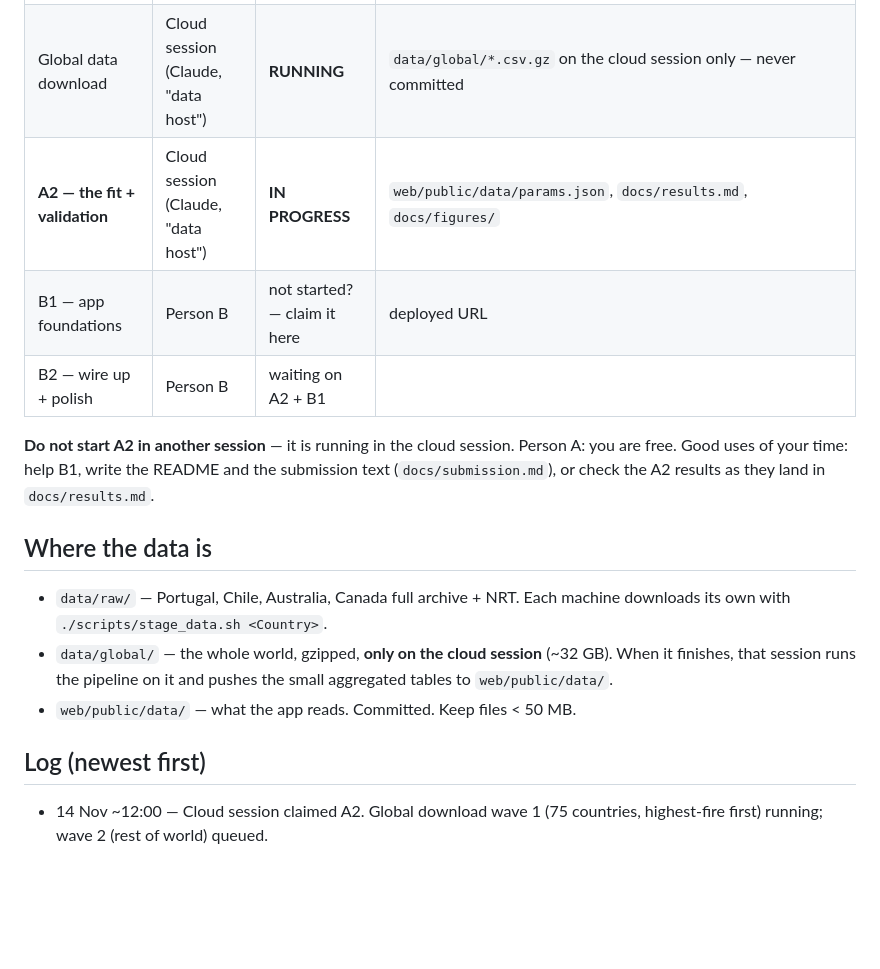
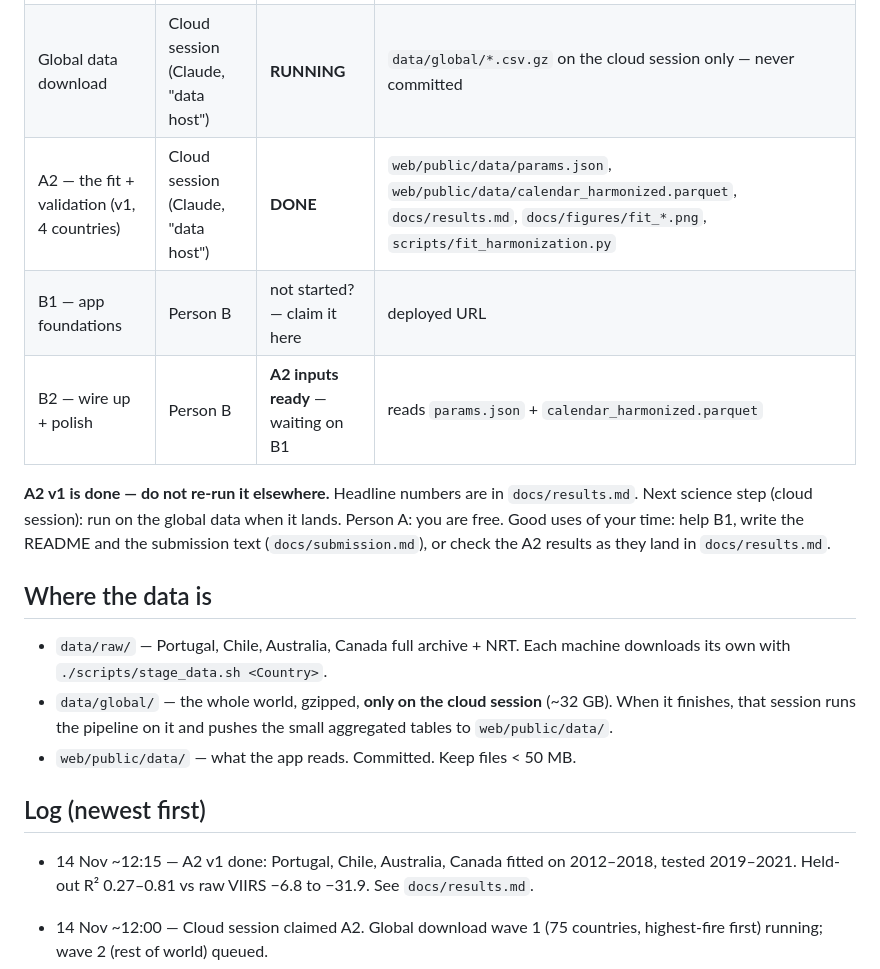
Before and after one commit to modularktech-hash/emberline, a Markdown page: STATUS.md, the part around the change. Drawn GitHub-style; blank space fills up the shorter version.

```diff
--- a/STATUS.md
+++ b/STATUS.md
@@ -10,11 +10,11 @@ it, commit and push. Times are IST.
 |---|---|---|---|
 | A1 — raw pipeline (Portugal, Chile) | Person A's session | **DONE** | `scripts/build_tables.py`, `web/public/data/{cell_day,calendar_raw}.parquet`, `docs/figures/raw_counts_*.png`, notes in `docs/session-notes.md` |
 | Global data download | Cloud session (Claude, "data host") | **RUNNING** | `data/global/*.csv.gz` on the cloud session only — never committed |
-| **A2 — the fit + validation** | Cloud session (Claude, "data host") | **IN PROGRESS** | `web/public/data/params.json`, `docs/results.md`, `docs/figures/` |
+| A2 — the fit + validation (v1, 4 countries) | Cloud session (Claude, "data host") | **DONE** | `web/public/data/params.json`, `web/public/data/calendar_harmonized.parquet`, `docs/results.md`, `docs/figures/fit_*.png`, `scripts/fit_harmonization.py` |
 | B1 — app foundations | Person B | not started? — claim it here | deployed URL |
-| B2 — wire up + polish | Person B | waiting on A2 + B1 | |
+| B2 — wire up + polish | Person B | **A2 inputs ready** — waiting on B1 | reads `params.json` + `calendar_harmonized.parquet` |
 
-**Do not start A2 in another session** — it is running in the cloud session.
+**A2 v1 is done — do not re-run it elsewhere.** Headline numbers are in `docs/results.md`. Next science step (cloud session): run on the global data when it lands.
 Person A: you are free. Good uses of your time: help B1, write the README and
 the submission text (`docs/submission.md`), or check the A2 results as they
 land in `docs/results.md`.
@@ -30,6 +30,8 @@ land in `docs/results.md`.
 
 ## Log (newest first)
 
+- 14 Nov ~12:15 — A2 v1 done: Portugal, Chile, Australia, Canada fitted on 2012–2018, tested 2019–2021. Held-out R² 0.27–0.81 vs raw VIIRS −6.8 to −31.9. See `docs/results.md`.
+
 - 14 Nov ~12:00 — Cloud session claimed A2. Global download wave 1 (75
   countries, highest-fire first) running; wave 2 (rest of world) queued.
 - 14 Nov ~11:50 — A1 done and pushed (Person A's session).
```
Also changed, not shown: docs/results.md (added, +90 -0 lines), docs/figures/fit_annual_Australia.png (added), docs/figures/fit_annual_Canada.png (added), docs/figures/fit_annual_Chile.png (added), docs/figures/fit_annual_Portugal.png (added), docs/figures/fit_detection_probability.png (added), 3 other files.
